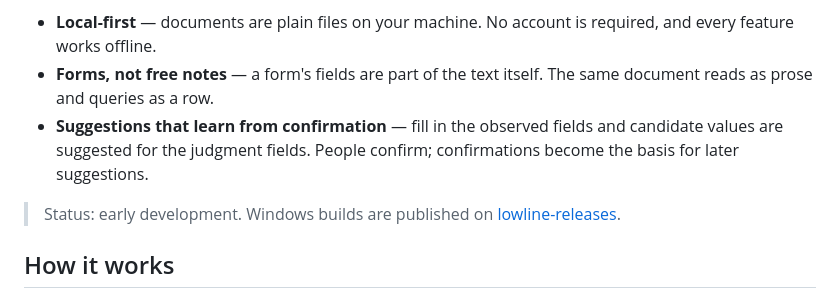
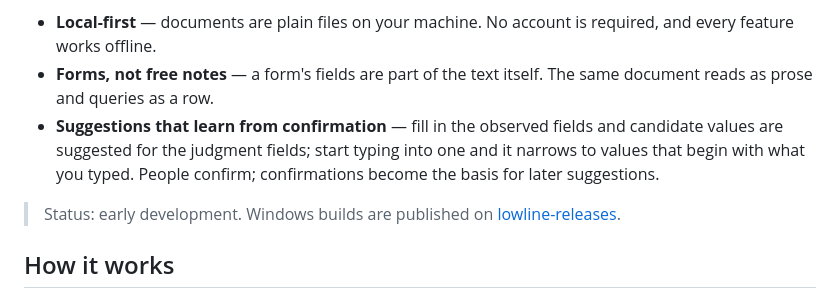
Before and after one commit to iyulab/lowline, a Markdown page: README.md, the part around the change. Rendered like a GitHub page.

Commit message:
docs(readme): suggestions narrow as you type

```diff
--- a/README.md
+++ b/README.md
@@ -6,7 +6,7 @@ Lowline is a desktop app for the forms you fill again and again — inspections,
 
 - **Local-first** — documents are plain files on your machine. No account is required, and every feature works offline.
 - **Forms, not free notes** — a form's fields are part of the text itself. The same document reads as prose and queries as a row.
-- **Suggestions that learn from confirmation** — fill in the observed fields and candidate values are suggested for the judgment fields. People confirm; confirmations become the basis for later suggestions.
+- **Suggestions that learn from confirmation** — fill in the observed fields and candidate values are suggested for the judgment fields; start typing into one and it narrows to values that begin with what you typed. People confirm; confirmations become the basis for later suggestions.
 
 > Status: early development. Windows builds are published on [lowline-releases](https://github.com/iyulab/lowline-releases/releases/latest).
 
```
